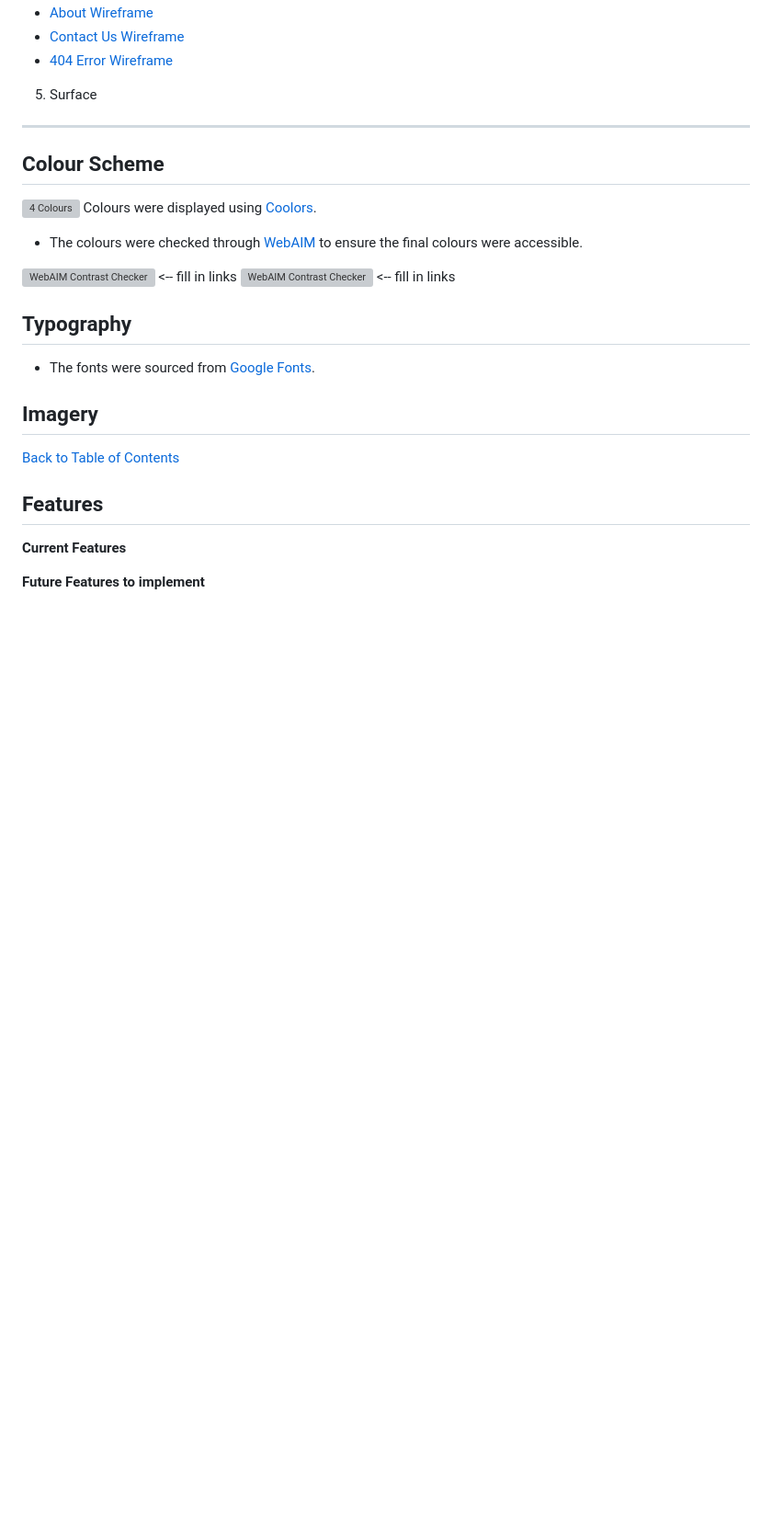
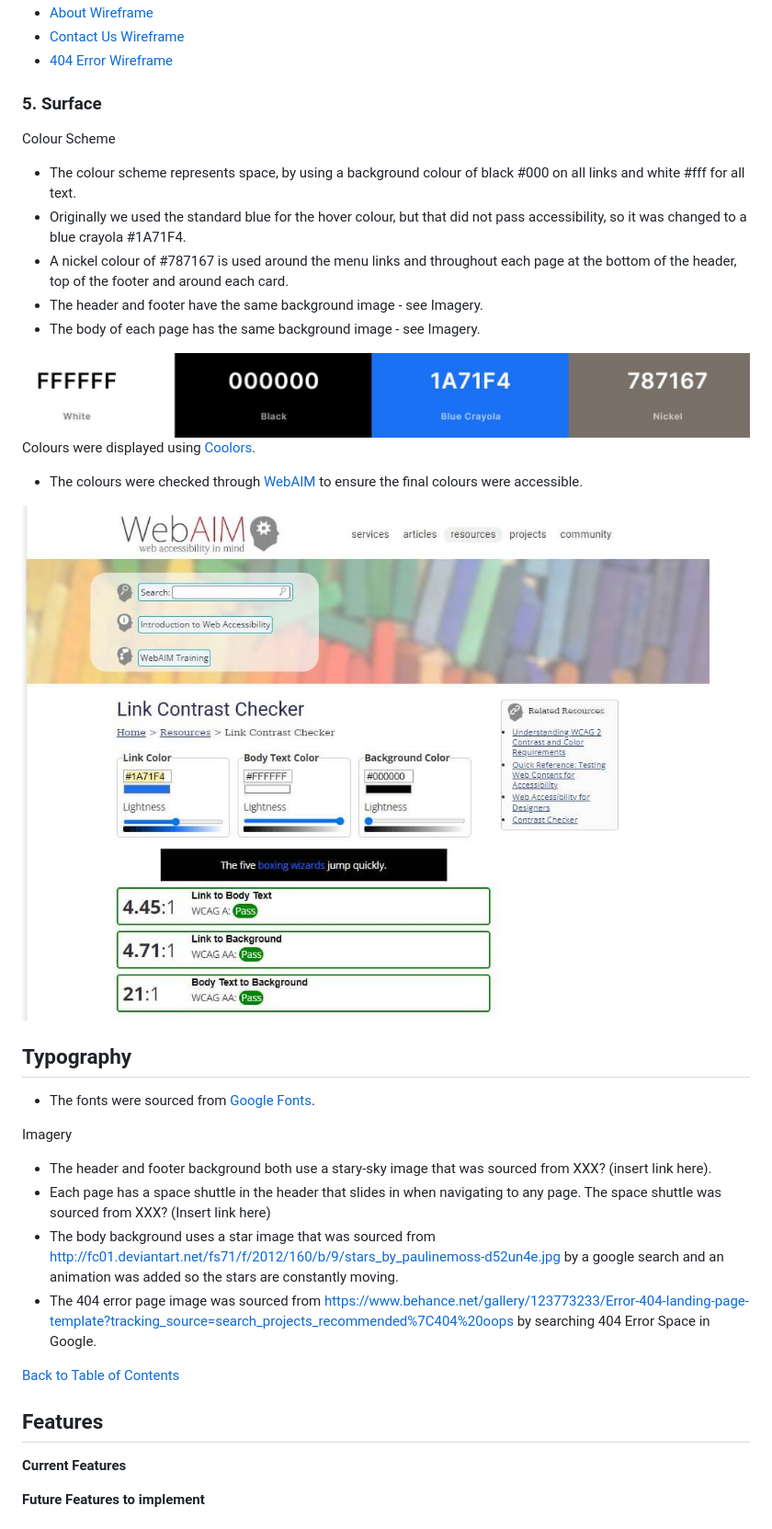
Before and after one commit to Medusas71/Galaxy-and-Beyond, a Markdown page: README.md, the part around the change. Shown: that part at 92% size. Drawn GitHub-style; pictures changed too: assets/images/readme-images/webaim-link-contrast-checker.jpg (added), assets/images/readme-images/website-colours.png (added); blank space fills up the shorter version; grey boxes are pictures that could not be loaded.

Commit message:
Added colour scheme & imagery to Readme & added hover colour to CSS

```diff
--- a/README.md
+++ b/README.md
@@ -115,19 +115,23 @@ Here are the individual wireframes:
 * [Contact Us Wireframe](/assets/images/readme-images/wireframes/contact-us.png)
 * [404 Error Wireframe](/assets/images/readme-images/wireframes/404-error.png)
 
-5. Surface
----
+<a id="surface"></a>
+### 5. Surface
 
 Colour Scheme
----
 
-![4 Colours]()
-Colours were displayed using [Coolors]().
+* The colour scheme represents space, by using a background colour of black #000 on all links and white #fff for all text.
+* Originally we used the standard blue for the hover colour, but that did not pass accessibility, so it was changed to a blue crayola #1A71F4.
+* A nickel colour of #787167 is used around the menu links and throughout each page at the bottom of the header, top of the footer and around each card.
+* The header and footer have the same background image - see Imagery.
+* The body of each page has the same background image - see Imagery.
+
+![4 Colours](assets/images/readme-images/website-colours.png)
+Colours were displayed using [Coolors](https://coolors.co/ffffff-000000-1a71f4-787167).
 
 * The colours were checked through [WebAIM](https://webaim.org/resources/contrastchecker/) to ensure the final colours were accessible.
 
-![WebAIM Contrast Checker]() <-- fill in links
-![WebAIM Contrast Checker]() <-- fill in links
+![WebAIM Link Contrast Checker](assets/images/readme-images/webaim-link-contrast-checker.jpg)
 
 Typography
 ---
@@ -135,7 +139,11 @@ Typography
 * The fonts were sourced from [Google Fonts](https://fonts.google.com/).
 
 Imagery
----
+
+* The header and footer background both use a stary-sky image that was sourced from XXX? (insert link here).
+* Each page has a space shuttle in the header that slides in when navigating to any page. The space shuttle was sourced from XXX? (Insert link here)
+* The body background uses a star image that was sourced from http://fc01.deviantart.net/fs71/f/2012/160/b/9/stars_by_paulinemoss-d52un4e.jpg by a google search and an animation was added so the stars are constantly moving.
+* The 404 error page image was sourced from https://www.behance.net/gallery/123773233/Error-404-landing-page-template?tracking_source=search_projects_recommended%7C404%20oops by searching 404 Error Space in Google.
 
 [Back to Table of Contents](#table-of-contents)
 
```
Also changed, not shown: 1 other file.
